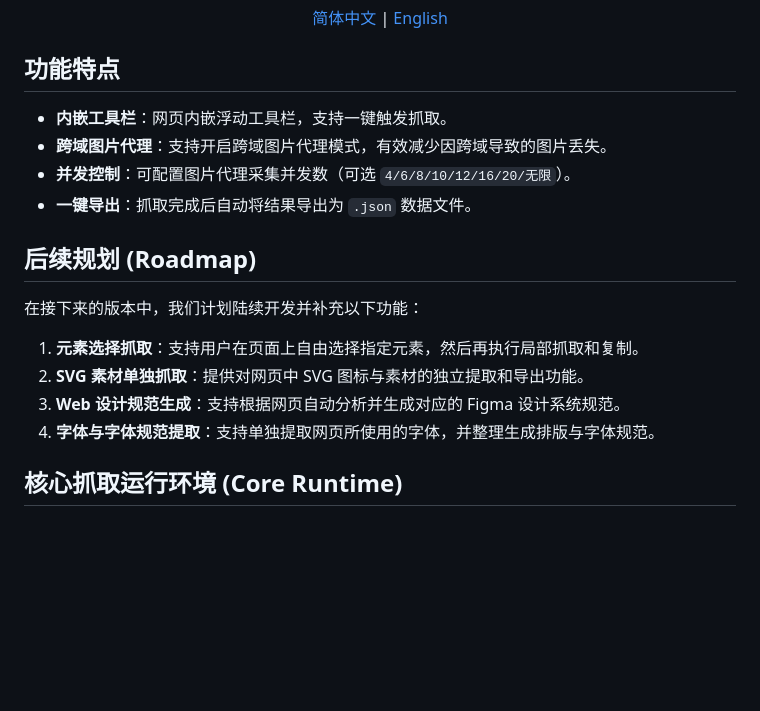
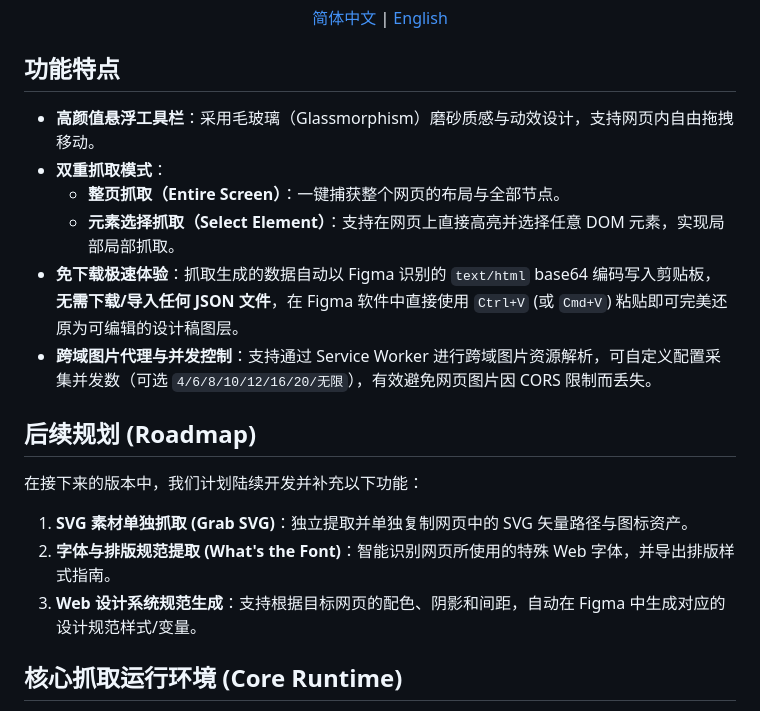
Before and after one commit to amasun/web-to-design-plus, a Markdown page: README.md, the part around the change. Drawn GitHub-style; blank space fills up the shorter version.

Commit message:
update README features and roadmap to reflect current state

```diff
--- a/README.md
+++ b/README.md
@@ -22,18 +22,19 @@
 
 ## 功能特点
 
-- **内嵌工具栏**：网页内嵌浮动工具栏，支持一键触发抓取。
-- **跨域图片代理**：支持开启跨域图片代理模式，有效减少因跨域导致的图片丢失。
-- **并发控制**：可配置图片代理采集并发数（可选 `4/6/8/10/12/16/20/无限`）。
-- **一键导出**：抓取完成后自动将结果导出为 `.json` 数据文件。
+- **高颜值悬浮工具栏**：采用毛玻璃（Glassmorphism）磨砂质感与动效设计，支持网页内自由拖拽移动。
+- **双重抓取模式**：
+  - **整页抓取（Entire Screen）**：一键捕获整个网页的布局与全部节点。
+  - **元素选择抓取（Select Element）**：支持在网页上直接高亮并选择任意 DOM 元素，实现局部局部抓取。
+- **免下载极速体验**：抓取生成的数据自动以 Figma 识别的 `text/html` base64 编码写入剪贴板，**无需下载/导入任何 JSON 文件**，在 Figma 软件中直接使用 `Ctrl+V` (或 `Cmd+V`) 粘贴即可完美还原为可编辑的设计稿图层。
+- **跨域图片代理与并发控制**：支持通过 Service Worker 进行跨域图片资源解析，可自定义配置采集并发数（可选 `4/6/8/10/12/16/20/无限`），有效避免网页图片因 CORS 限制而丢失。
 
 ## 后续规划 (Roadmap)
 
 在接下来的版本中，我们计划陆续开发并补充以下功能：
-1. **元素选择抓取**：支持用户在页面上自由选择指定元素，然后再执行局部抓取和复制。
-2. **SVG 素材单独抓取**：提供对网页中 SVG 图标与素材的独立提取和导出功能。
-3. **Web 设计规范生成**：支持根据网页自动分析并生成对应的 Figma 设计系统规范。
-4. **字体与字体规范提取**：支持单独提取网页所使用的字体，并整理生成排版与字体规范。
+1. **SVG 素材单独抓取 (Grab SVG)**：独立提取并单独复制网页中的 SVG 矢量路径与图标资产。
+2. **字体与排版规范提取 (What's the Font)**：智能识别网页所使用的特殊 Web 字体，并导出排版样式指南。
+3. **Web 设计系统规范生成**：支持根据目标网页的配色、阴影和间距，自动在 Figma 中生成对应的设计规范样式/变量。
 
 
 
```
Also changed, not shown: README_EN.md (+9 -8 lines).
